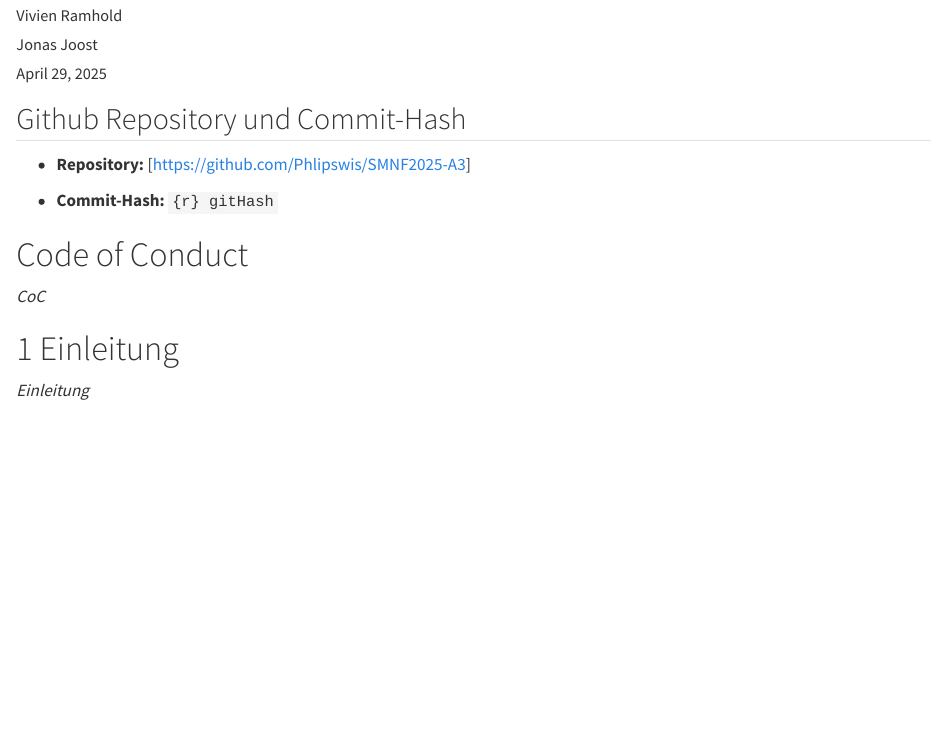
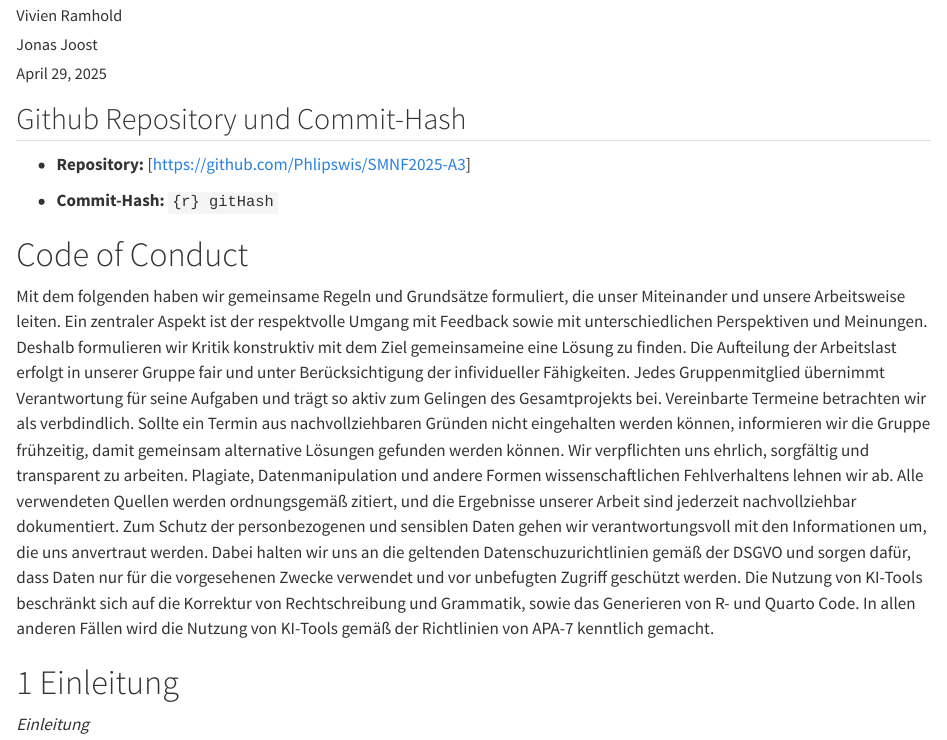
Before and after one commit to Phlipswis/SMNF2025-A3, a Quarto document (aufsatz.qmd): the page in a window 1100 px wide, from 150 px down. Rendered offline with R 4.5, knitr and Pandoc in place of Quarto, with nearby package versions; the code chunks are not run, so their results and figures are left out.

Commit message:
Added Code of Conduct

```diff
--- a/aufsatz.qmd
+++ b/aufsatz.qmd
@@ -30,7 +30,14 @@ gitHash = system("git rev-parse HEAD", intern = TRUE)
 - **Commit-Hash:** `{r} gitHash`
 
 # Code of Conduct
-*CoC*
+Mit dem folgenden haben wir gemeinsame Regeln und Grundsätze formuliert, die unser Miteinander und unsere Arbeitsweise leiten.
+Ein zentraler Aspekt ist der respektvolle Umgang mit Feedback sowie mit unterschiedlichen Perspektiven und Meinungen.
+Deshalb formulieren wir Kritik konstruktiv mit dem Ziel gemeinsameine eine Lösung zu finden.
+Die Aufteilung der Arbeitslast erfolgt in unserer Gruppe fair und unter Berücksichtigung der infividueller Fähigkeiten. Jedes Gruppenmitglied übernimmt Verantwortung für seine Aufgaben und trägt so aktiv zum Gelingen des Gesamtprojekts bei. Vereinbarte Termeine betrachten wir als verbdindlich. Sollte ein Termin aus nachvollziehbaren Gründen nicht eingehalten werden können, informieren wir die Gruppe frühzeitig, damit gemeinsam alternative Lösungen gefunden werden können.
+Wir verpflichten uns ehrlich, sorgfältig und transparent zu arbeiten. Plagiate, Datenmanipulation und andere Formen wissenschaftlichen Fehlverhaltens lehnen wir ab. Alle verwendeten Quellen werden ordnungsgemäß zitiert, und die Ergebnisse unserer Arbeit sind jederzeit nachvollziehbar dokumentiert.
+Zum Schutz der personbezogenen und sensiblen Daten gehen wir verantwortungsvoll mit den Informationen um, die uns anvertraut werden. Dabei halten wir uns an die geltenden Datenschuzurichtlinien gemäß der DSGVO und sorgen dafür, dass Daten nur für die vorgesehenen Zwecke verwendet und vor unbefugten Zugriff geschützt werden.
+Die Nutzung von KI-Tools beschränkt sich auf die Korrektur von Rechtschreibung und Grammatik, sowie das Generieren von R- und Quarto Code.
+In allen anderen Fällen wird die Nutzung von KI-Tools gemäß der Richtlinien von APA-7 kenntlich gemacht.
 
 # 1 Einleitung
 *Einleitung*
```
